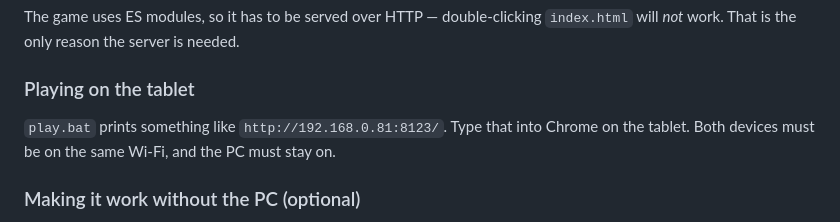
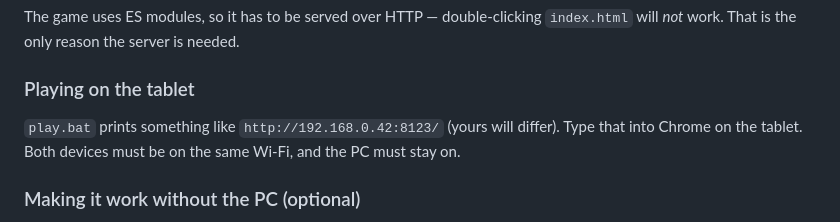
Before and after one commit to homebrewercompanion/blobfish-adventure, a Markdown page: README.md, the part around the change. GitHub-like rendering.

Commit message:
Use a generic example address in the README
The README quoted this machine's actual LAN address. It is a private-range
address and not reachable from outside, but it is a local network detail that
does not need to be in a public repo.

Co-Authored-By: Claude Opus 5 <noreply@anthropic.com>
Claude-Session: https://claude.ai/code/session_01JgWg9GfVhkVC435d5ahMiX

```diff
--- a/README.md
+++ b/README.md
@@ -15,7 +15,7 @@ The game uses ES modules, so it has to be served over HTTP — double-clicking
 
 ### Playing on the tablet
 
-`play.bat` prints something like `http://192.168.0.81:8123/`. Type that into Chrome
+`play.bat` prints something like `http://192.168.0.42:8123/` (yours will differ). Type that into Chrome
 on the tablet. Both devices must be on the same Wi-Fi, and the PC must stay on.
 
 ### Making it work without the PC (optional)
```
